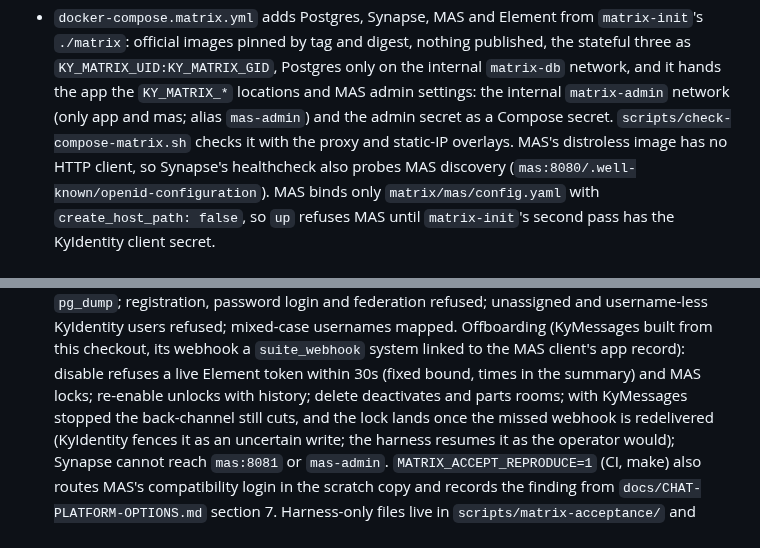
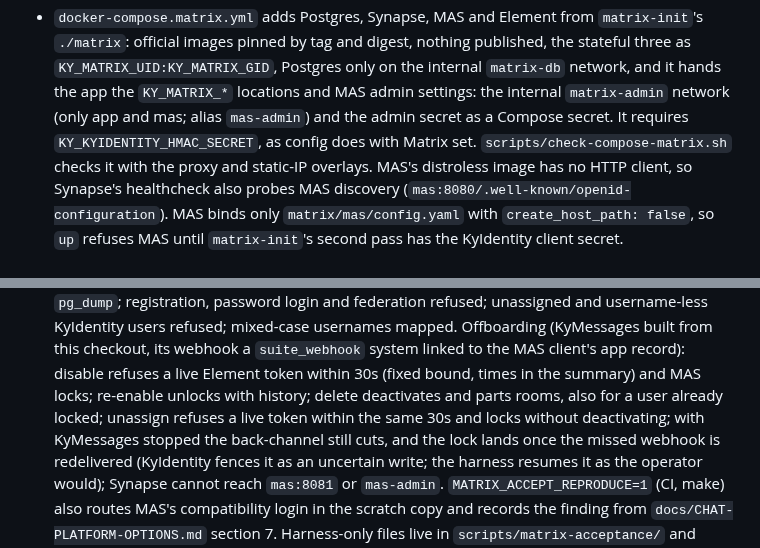
Before and after one commit to Busnes-app/KyMessage-Server, a Markdown page: AGENTS.md, 2 parts joined by grey strips. Drawn GitHub-style.

```diff
--- a/AGENTS.md
+++ b/AGENTS.md
@@ -124,7 +124,8 @@ When the user requests a durable behavior change, record it here or in the relev
   `./matrix`: official images pinned by tag and digest, nothing published, the stateful three
   as `KY_MATRIX_UID:KY_MATRIX_GID`, Postgres only on the internal `matrix-db` network, and
   it hands the app the `KY_MATRIX_*` locations and MAS admin settings: the internal
-  `matrix-admin` network (only app and mas; alias `mas-admin`) and the admin secret as a Compose secret. `scripts/check-compose-matrix.sh` checks it
+  `matrix-admin` network (only app and mas; alias `mas-admin`) and the admin secret as a Compose secret.
+  It requires `KY_KYIDENTITY_HMAC_SECRET`, as config does with Matrix set. `scripts/check-compose-matrix.sh` checks it
   with the proxy and static-IP overlays. MAS's distroless image has no HTTP client, so
   Synapse's healthcheck also probes MAS discovery (`mas:8080/.well-known/openid-configuration`).
   MAS binds only `matrix/mas/config.yaml` with `create_host_path: false`, so `up` refuses MAS
@@ -159,7 +160,8 @@ CI (`.github/workflows/ci.yml`) runs on every push and pull request:
   mapped. Offboarding (KyMessages built from this checkout, its webhook a `suite_webhook`
   system linked to the MAS client's app record): disable refuses a live Element token within
   30s (fixed bound, times in the summary) and MAS locks; re-enable unlocks with history;
-  delete deactivates and parts rooms; with KyMessages stopped the back-channel still cuts,
+  delete deactivates and parts rooms, also for a user already locked; unassign refuses a
+  live token within the same 30s and locks without deactivating; with KyMessages stopped the back-channel still cuts,
   and the lock lands once the missed webhook is redelivered (KyIdentity fences it as an
   uncertain write; the harness resumes it as the operator would); Synapse cannot reach
   `mas:8081` or `mas-admin`.
```
Also changed, not shown: README.md (+33 -13 lines), docs/Reverse_Proxy_Networking.md (+3 -2 lines).
